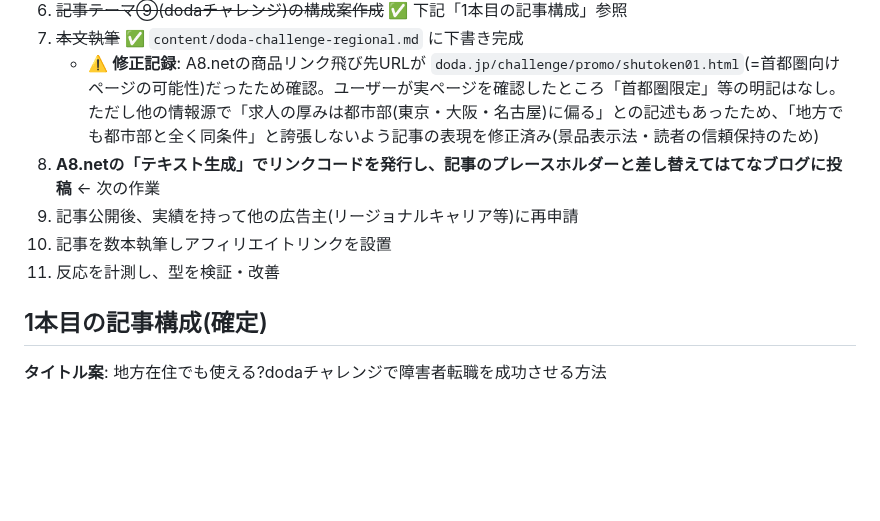
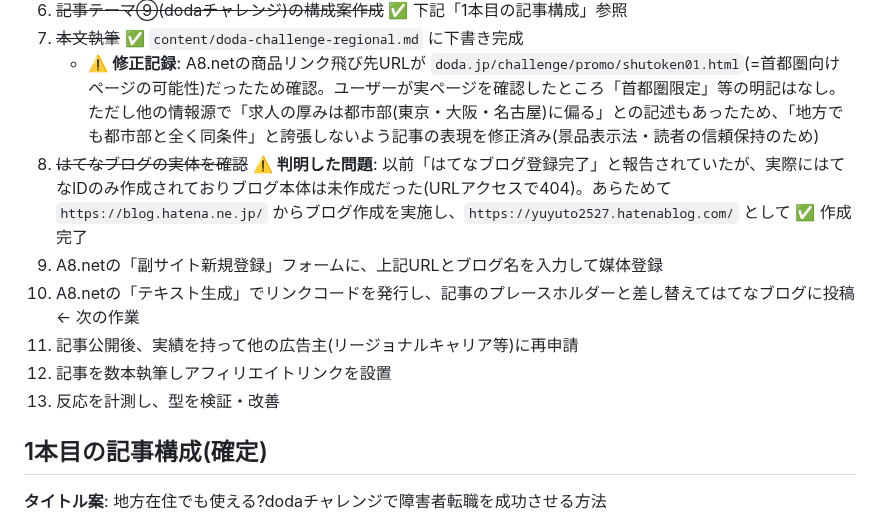
Before and after one commit to yuyu-toto/pinterest-saas-affiliate, a Markdown page: asp-general-affiliate/README.md, the part around the change. GitHub-like rendering; blank space fills up the shorter version.

Commit message:
Fix: Hatena Blog wasn't actually created, now resolved
The earlier "registration complete" status was inaccurate — only the
Hatena account (ID) existed, not the blog itself (404 on the blog
URL). Blog now created at yuyuto2527.hatenablog.com. Next: register
this URL as a site in A8.net, then generate the tracking link.

```diff
--- a/asp-general-affiliate/README.md
+++ b/asp-general-affiliate/README.md
@@ -94,10 +94,12 @@
 6. ~~記事テーマ⑨(dodaチャレンジ)の構成案作成~~ ✅ 下記「1本目の記事構成」参照
 7. ~~本文執筆~~ ✅ `content/doda-challenge-regional.md` に下書き完成
    - ⚠️ **修正記録**: A8.netの商品リンク飛び先URLが `doda.jp/challenge/promo/shutoken01.html`(=首都圏向けページの可能性)だったため確認。ユーザーが実ページを確認したところ「首都圏限定」等の明記はなし。ただし他の情報源で「求人の厚みは都市部(東京・大阪・名古屋)に偏る」との記述もあったため、「地方でも都市部と全く同条件」と誇張しないよう記事の表現を修正済み(景品表示法・読者の信頼保持のため)
-8. **A8.netの「テキスト生成」でリンクコードを発行し、記事のプレースホルダーと差し替えてはてなブログに投稿** ← 次の作業
-9. 記事公開後、実績を持って他の広告主(リージョナルキャリア等)に再申請
-10. 記事を数本執筆しアフィリエイトリンクを設置
-11. 反応を計測し、型を検証・改善
+8. ~~はてなブログの実体を確認~~ ⚠️ **判明した問題**: 以前「はてなブログ登録完了」と報告されていたが、実際にはてなIDのみ作成されておりブログ本体は未作成だった(URLアクセスで404)。あらためて `https://blog.hatena.ne.jp/` からブログ作成を実施し、`https://yuyuto2527.hatenablog.com/` として ✅ 作成完了
+9. A8.netの「副サイト新規登録」フォームに、上記URLとブログ名を入力して媒体登録
+10. A8.netの「テキスト生成」でリンクコードを発行し、記事のプレースホルダーと差し替えてはてなブログに投稿 ← 次の作業
+11. 記事公開後、実績を持って他の広告主(リージョナルキャリア等)に再申請
+12. 記事を数本執筆しアフィリエイトリンクを設置
+13. 反応を計測し、型を検証・改善
 
 ## 1本目の記事構成(確定)
 
```
